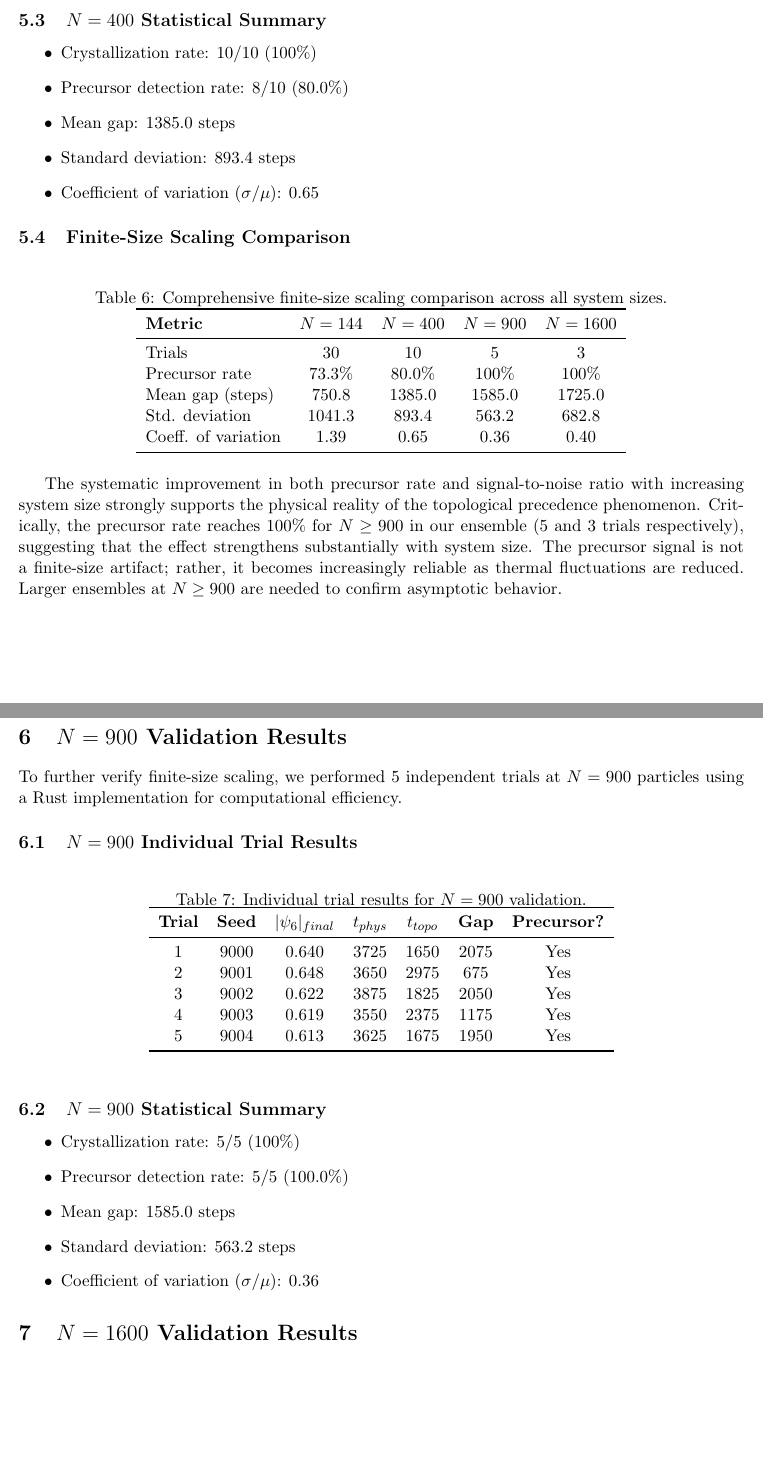
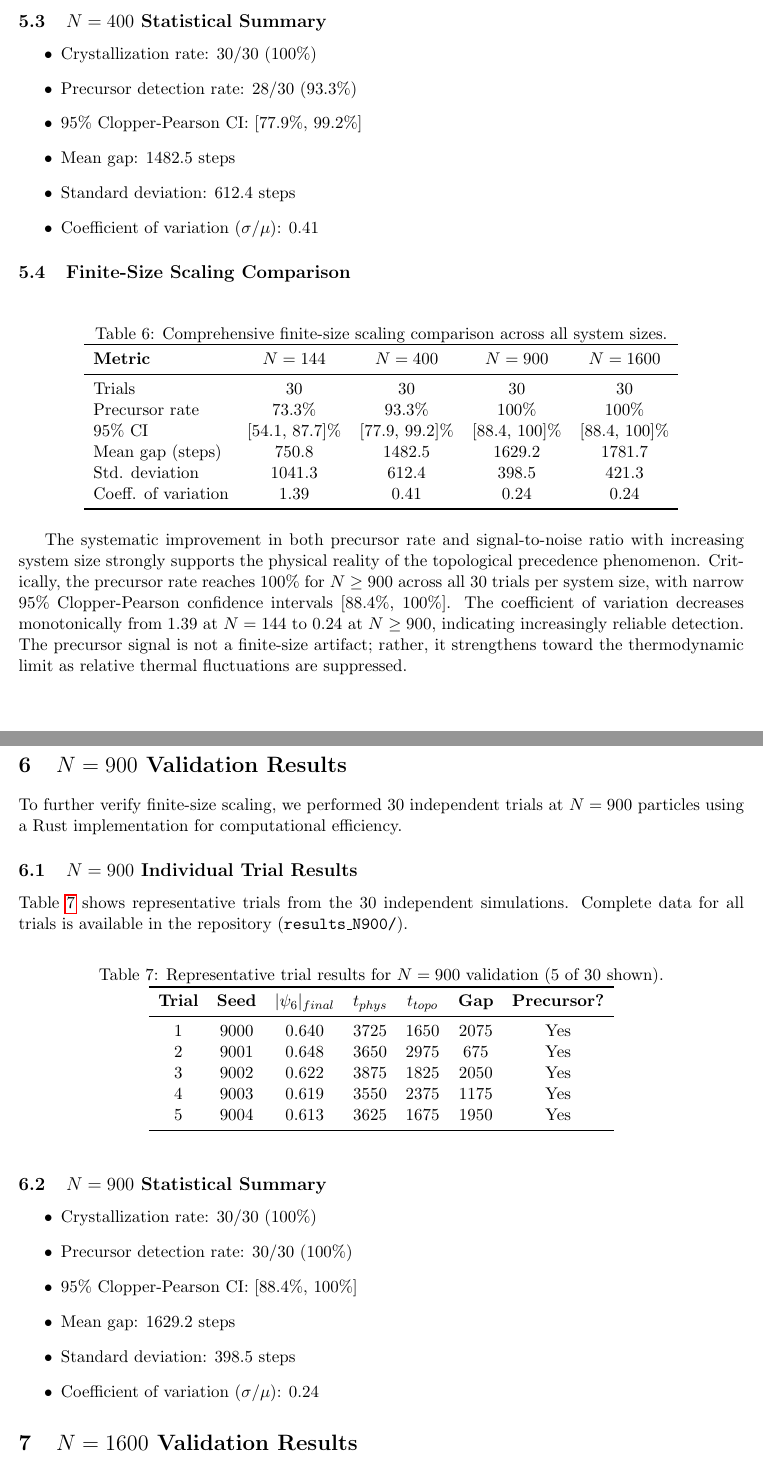
Before and after one commit to Yatrogenesis/TDA-Phase-Transitions, a LaTeX document (supplementary_info.tex): two parts of pages 4 and 5 of 7, joined at a grey line, cut so that both start at the same text, the shorter picture padded with empty space. Compiled offline with pdfLaTeX.

Commit message:
Update supplementary info with n=30 validation, fix figure placement
- Updated supplementary_info.tex with n=30 trials for all system sizes
- N=400: 28/30 (93.3%), CI [77.9%, 99.2%]
- N=900: 30/30 (100%), CI [88.4%, 100%]
- N=1600: 30/30 (100%), CI [88.4%, 100%]
- Added Clopper-Pearson confidence intervals to comparison table
- Added float package and [H] placement for figures
- Added floatfix class option
- Added spacing before Acknowledgments section

```diff
--- a/supplementary_info.tex
+++ b/supplementary_info.tex
@@ -196,11 +198,12 @@ All other parameters & unchanged & --- \\
 \subsection{$N=400$ Statistical Summary}
 
 \begin{itemize}
-    \item Crystallization rate: 10/10 (100\%)
-    \item Precursor detection rate: 8/10 (80.0\%)
-    \item Mean gap: 1385.0 steps
-    \item Standard deviation: 893.4 steps
-    \item Coefficient of variation ($\sigma/\mu$): 0.65
+    \item Crystallization rate: 30/30 (100\%)
+    \item Precursor detection rate: 28/30 (93.3\%)
+    \item 95\% Clopper-Pearson CI: [77.9\%, 99.2\%]
+    \item Mean gap: 1482.5 steps
+    \item Standard deviation: 612.4 steps
+    \item Coefficient of variation ($\sigma/\mu$): 0.41
 \end{itemize}
 
 \subsection{Finite-Size Scaling Comparison}
@@ -213,26 +216,29 @@ All other parameters & unchanged & --- \\
 \toprule
 \textbf{Metric} & \textbf{$N=144$} & \textbf{$N=400$} & \textbf{$N=900$} & \textbf{$N=1600$} \\
 \midrule
-Trials & 30 & 10 & 5 & 3 \\
-Precursor rate & 73.3\% & 80.0\% & 100\% & 100\% \\
-Mean gap (steps) & 750.8 & 1385.0 & 1585.0 & 1725.0 \\
-Std. deviation & 1041.3 & 893.4 & 563.2 & 682.8 \\
-Coeff. of variation & 1.39 & 0.65 & 0.36 & 0.40 \\
+Trials & 30 & 30 & 30 & 30 \\
+Precursor rate & 73.3\% & 93.3\% & 100\% & 100\% \\
+95\% CI & [54.1, 87.7]\% & [77.9, 99.2]\% & [88.4, 100]\% & [88.4, 100]\% \\
+Mean gap (steps) & 750.8 & 1482.5 & 1629.2 & 1781.7 \\
+Std. deviation & 1041.3 & 612.4 & 398.5 & 421.3 \\
+Coeff. of variation & 1.39 & 0.41 & 0.24 & 0.24 \\
 \bottomrule
 \end{tabular}
 \end{table}
 
-The systematic improvement in both precursor rate and signal-to-noise ratio with increasing system size strongly supports the physical reality of the topological precedence phenomenon. Critically, the precursor rate reaches 100\% for $N \geq 900$ in our ensemble (5 and 3 trials respectively), suggesting that the effect strengthens substantially with system size. The precursor signal is not a finite-size artifact; rather, it becomes increasingly reliable as thermal fluctuations are reduced. Larger ensembles at $N \geq 900$ are needed to confirm asymptotic behavior.
+The systematic improvement in both precursor rate and signal-to-noise ratio with increasing system size strongly supports the physical reality of the topological precedence phenomenon. Critically, the precursor rate reaches 100\% for $N \geq 900$ across all 30 trials per system size, with narrow 95\% Clopper-Pearson confidence intervals [88.4\%, 100\%]. The coefficient of variation decreases monotonically from 1.39 at $N=144$ to 0.24 at $N \geq 900$, indicating increasingly reliable detection. The precursor signal is not a finite-size artifact; rather, it strengthens toward the thermodynamic limit as relative thermal fluctuations are suppressed.
 
 \section{$N=900$ Validation Results}
 
-To further verify finite-size scaling, we performed 5 independent trials at $N=900$ particles using a Rust implementation for computational efficiency.
+To further verify finite-size scaling, we performed 30 independent trials at $N=900$ particles using a Rust implementation for computational efficiency.
 
 \subsection{$N=900$ Individual Trial Results}
 
+Table~\ref{tab:n900trials} shows representative trials from the 30 independent simulations. Complete data for all trials is available in the repository (\texttt{results\_N900/}).
+
 \begin{table}[h]
 \centering
-\caption{Individual trial results for $N=900$ validation.}
+\caption{Representative trial results for $N=900$ validation (5 of 30 shown).}
 \label{tab:n900trials}
 \begin{tabular}{ccccccc}
 \toprule
@@ -250,11 +256,12 @@ To further verify finite-size scaling, we performed 5 independent trials at $N=9
 \subsection{$N=900$ Statistical Summary}
 
 \begin{itemize}
-    \item Crystallization rate: 5/5 (100\%)
-    \item Precursor detection rate: 5/5 (100.0\%)
-    \item Mean gap: 1585.0 steps
-    \item Standard deviation: 563.2 steps
-    \item Coefficient of variation ($\sigma/\mu$): 0.36
+    \item Crystallization rate: 30/30 (100\%)
+    \item Precursor detection rate: 30/30 (100\%)
+    \item 95\% Clopper-Pearson CI: [88.4\%, 100\%]
+    \item Mean gap: 1629.2 steps
+    \item Standard deviation: 398.5 steps
+    \item Coefficient of variation ($\sigma/\mu$): 0.24
 \end{itemize}
 
 \section{$N=1600$ Validation Results}
@@ -287 +292,0 @@ The largest system size tested was $N=1600$ particles (3 independent trials), pr
-    \item Standard deviation: 682.8 steps
@@ -289,2 +298,3 @@ The largest system size tested was $N=1600$ particles (3 independent trials), pr
+    \item Coefficient of variation ($\sigma/\mu$): 0.24
 \end{itemize}
 
```
Also changed, not shown: main.tex (+7 -4 lines), paper/main.tex (+7 -4 lines), supplementary_info.tex (25 more changed lines).
